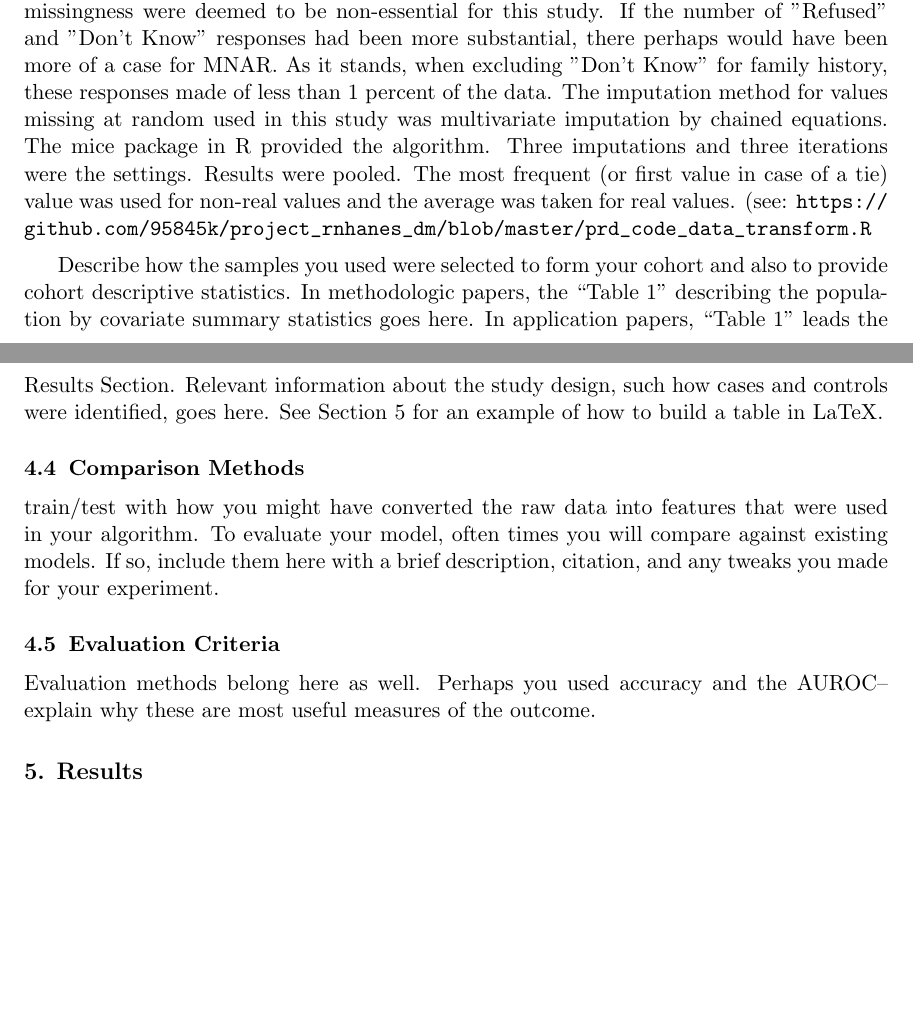
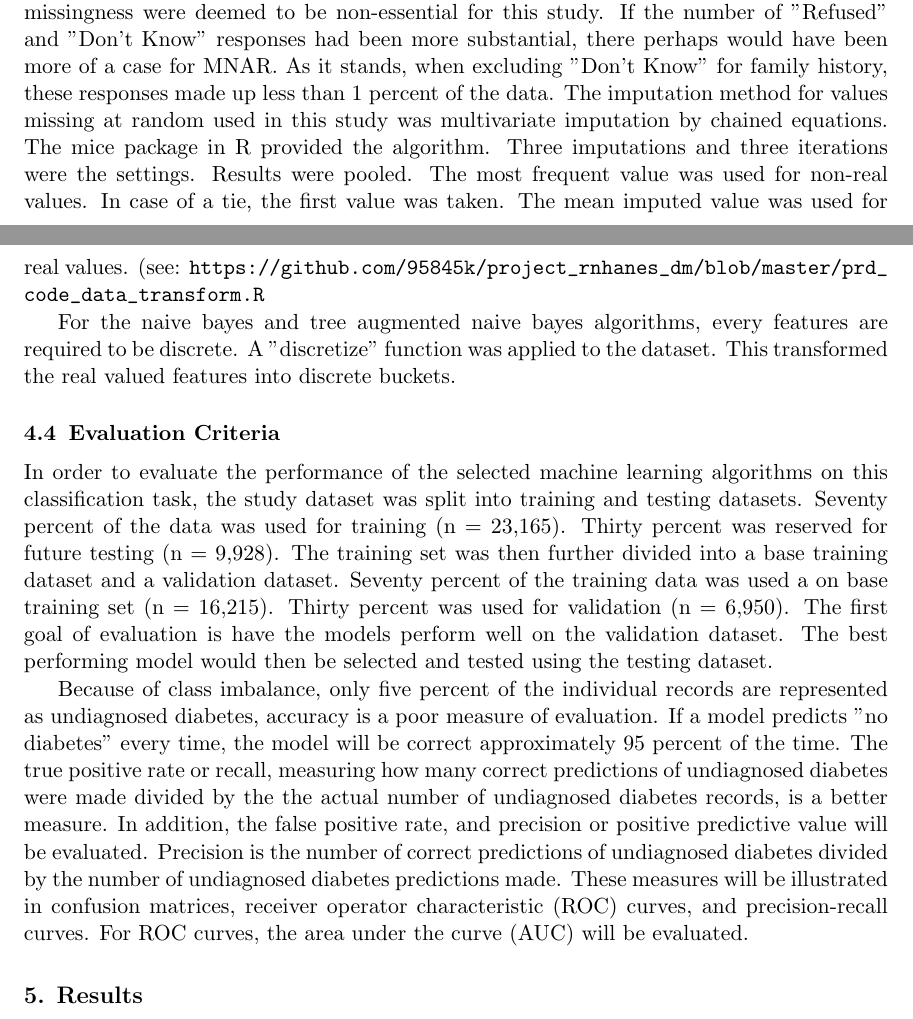
Before and after one commit to 95845k/project_rnhanes_dm, a LaTeX paper (prd_paper.tex): two parts of pages 3 and 4 of 6, joined at a grey line, cut so that both start at the same text, the shorter picture padded with empty space. The pictures show the PDF file prd_paper.pdf that the author committed with the source.

Commit message:
added evaluation criteria

```diff
--- a/prd_paper.tex
+++ b/prd_paper.tex
@@ -58,4 +58,3 @@ Machine learning, in this application, entails solving a classification task. Co
 NHANES is the National Health and Nutrition Examination Survey issued by the National Center for Health Statistics, which is part of the Centers for Disease Control and Prevention [11]. The NHANES components selected for this study were questionnaire, laboratory, demographics, and examination. For more information on NHANES data subset used in this analysis, refer to Sections 4-4.3.
 
 \section{Model} \label{model}
-This analysis applies logistic regression, decision tree, naive bayes, tree augmented naive bayes, support vector machines, and random forest algorithms to the task of predicting which individuals have undiagnosed diabetes. The entirety of the code is written in the R Project for Statistical Computing. The libraries used are as follows: stats, rpart, bnlearn, e1071, and randomForest. Documentation for these libraries can be found at \url{https://cran.r-project.org/web/packages}. All code for this project is available at \url{https://github.com/95845k/project_rnhanes_dm}.
@@ -78,15 +78,12 @@ Model features were based on a review of the literature [3-7, 13-14]. The featur
 
 In addition to the upfront missing values, response descriptions of "Refused" and "Don't Know" were treated as missing. There was no evidence to suggest that the upfront missing values of any feature were missing not at random (MNAR). Additional features addressing missingness were deemed to be non-essential for this study. If the number of "Refused" and "Don't Know" responses had been more substantial, there perhaps would have been more of a case for MNAR. As it stands, when excluding "Don't Know" for family history, these responses made up less than 1 percent of the data. The imputation method for values missing at random used in this study was multivariate imputation by chained equations. The mice package in R provided the algorithm. Three imputations and three iterations were the settings. Results were pooled. The most frequent value was used for non-real values. In case of a tie, the first value was taken. The mean imputed value was used for real values. (see: \url{https://github.com/95845k/project_rnhanes_dm/blob/master/prd_code_data_transform.R}
 
-\subsection{Comparison Methods}
-train/validate/test
-with how you might have converted the raw data into features that were used in your algorithm.
-To evaluate your model, often times you will compare against existing models.
-If so, include them here with a brief description, citation, and any tweaks you made for your experiment.
+For the naive bayes and tree augmented naive bayes algorithms, every features are required to be discrete. A "discretize" function was applied to the dataset. This transformed the real valued features into discrete buckets.
 
 \subsection{Evaluation Criteria}
-Evaluation methods belong here as well.
-Perhaps you used accuracy and the AUROC--explain why these are most useful measures of the outcome.
+In order to evaluate the performance of the selected machine learning algorithms on this classification task, the study dataset was split into training and testing datasets. Seventy percent of the data was used for training (n = 23,165). Thirty percent was reserved for future testing (n = 9,928). The training set was then further divided into a base training dataset and a validation dataset. Seventy percent of the training data was used a on base training set (n = 16,215). Thirty percent was used for validation (n = 6,950). The first goal of evaluation is have the models perform well on the validation dataset. The best performing model would then be selected and tested using the testing dataset.
+
+Because of class imbalance, only five percent of the individual records are represented as undiagnosed diabetes, accuracy is a poor measure of evaluation. If a model predicts "no diabetes" every time, the model will be correct approximately 95 percent of the time. The true positive rate or recall, measuring how many correct predictions of undiagnosed diabetes were made divided by the the actual number of undiagnosed diabetes records, is a better measure. In addition, the false positive rate, and precision or positive predictive value will be evaluated. Precision is the number of correct predictions of undiagnosed diabetes divided by the number of undiagnosed diabetes predictions made. These measures will be illustrated in confusion matrices, receiver operator characteristic (ROC) curves, and precision-recall curves. For ROC curves, the area under the curve (AUC) will be evaluated.
 
 \section{Results} \label{results}
 
```
Also changed, not shown: prd_paper.pdf, prd_paper.tex (18 more changed lines), 1 other file.
